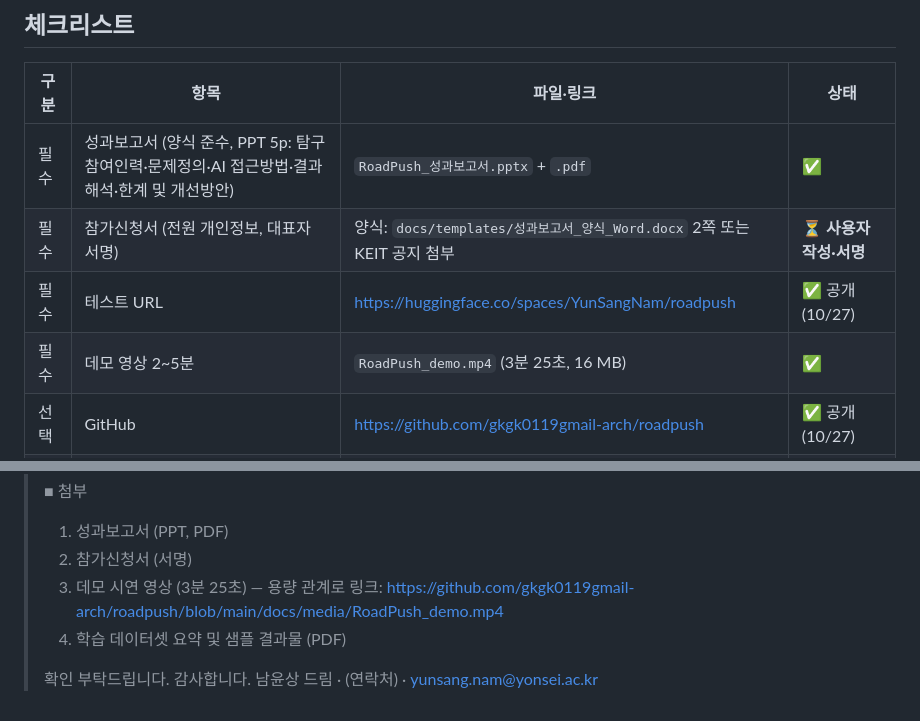
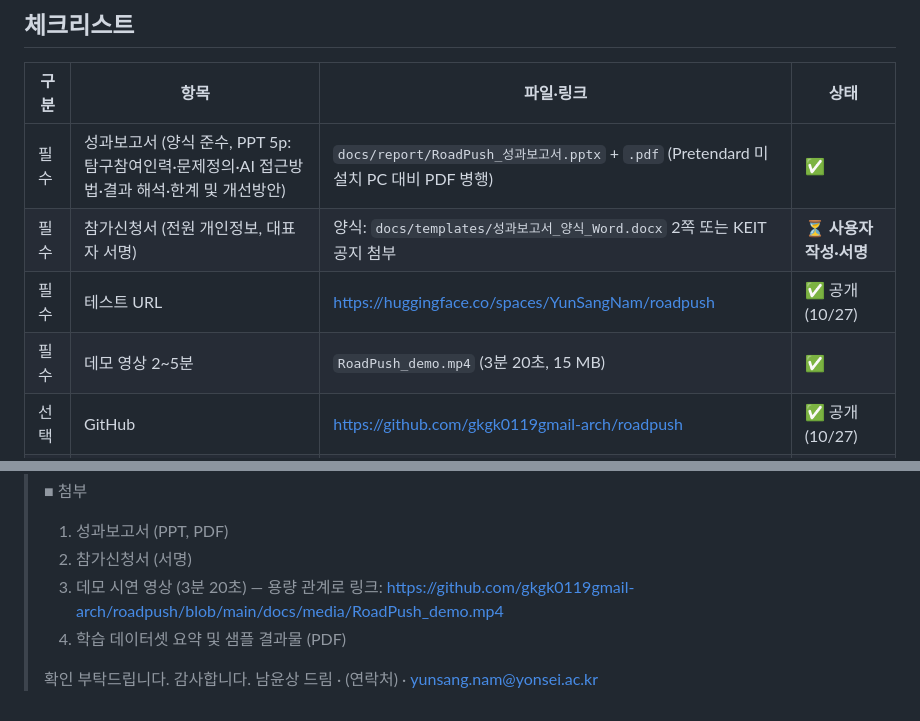
Before and after one commit to gkgk0119gmail-arch/roadpush, a Markdown page: docs/submission.md, 2 parts joined by grey strips. Rendered like a GitHub page.

```diff
--- a/docs/submission.md
+++ b/docs/submission.md
@@ -7,10 +7,10 @@
 
 | 구분 | 항목 | 파일·링크 | 상태 |
 |---|---|---|---|
-| 필수 | 성과보고서 (양식 준수, PPT 5p: 탐구참여인력·문제정의·AI 접근방법·결과 해석·한계 및 개선방안) | `RoadPush_성과보고서.pptx` + `.pdf` | ✅ |
+| 필수 | 성과보고서 (양식 준수, PPT 5p: 탐구참여인력·문제정의·AI 접근방법·결과 해석·한계 및 개선방안) | `docs/report/RoadPush_성과보고서.pptx` + `.pdf` (Pretendard 미설치 PC 대비 PDF 병행) | ✅ |
 | 필수 | 참가신청서 (전원 개인정보, 대표자 서명) | 양식: `docs/templates/성과보고서_양식_Word.docx` 2쪽 또는 KEIT 공지 첨부 | ⏳ **사용자 작성·서명** |
 | 필수 | 테스트 URL | https://huggingface.co/spaces/YunSangNam/roadpush | ✅ 공개 (10/27) |
-| 필수 | 데모 영상 2~5분 | `RoadPush_demo.mp4` (3분 25초, 16 MB) | ✅ |
+| 필수 | 데모 영상 2~5분 | `RoadPush_demo.mp4` (3분 20초, 15 MB) | ✅ |
 | 선택 | GitHub | https://github.com/gkgk0119gmail-arch/roadpush | ✅ 공개 (10/27) |
 | 선택 | 데이터셋 요약·샘플 결과물 | `RoadPush_데이터셋요약.pdf` (2쪽, 편집용 `.docx` 동봉) | ✅ |
 
@@ -38,7 +38,7 @@
 > ■ 첨부
 >   1. 성과보고서 (PPT, PDF)
 >   2. 참가신청서 (서명)
->   3. 데모 시연 영상 (3분 25초) — 용량 관계로 링크: https://github.com/gkgk0119gmail-arch/roadpush/blob/main/docs/media/RoadPush_demo.mp4
+>   3. 데모 시연 영상 (3분 20초) — 용량 관계로 링크: https://github.com/gkgk0119gmail-arch/roadpush/blob/main/docs/media/RoadPush_demo.mp4
 >   4. 학습 데이터셋 요약 및 샘플 결과물 (PDF)
 >
 > 확인 부탁드립니다. 감사합니다.
```
Also changed, not shown: PROGRESS.md (+7 -0 lines), README.md (+7 -2 lines), docs/figures/infographic_how.png (added), docs/figures/infographic_summary.png (added), 12 other files.
